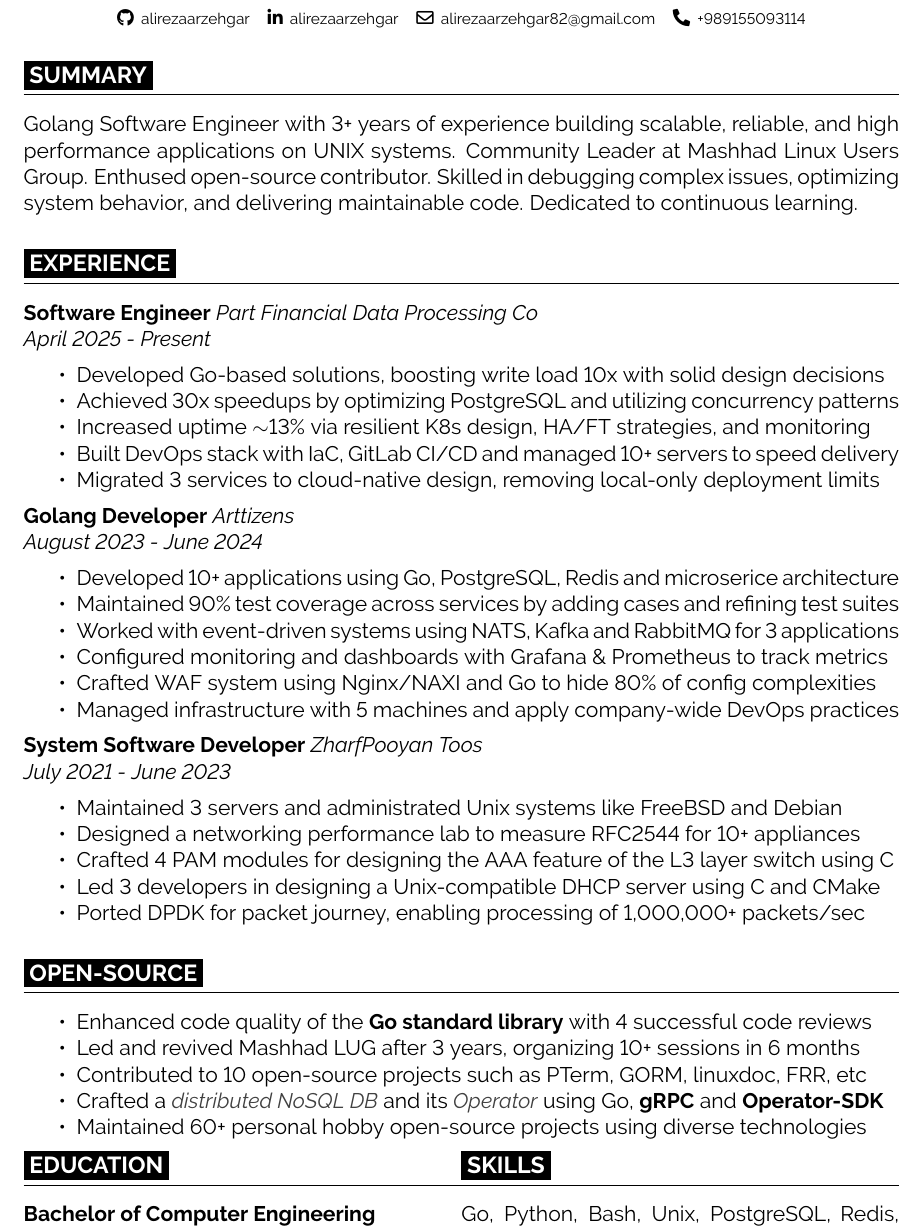
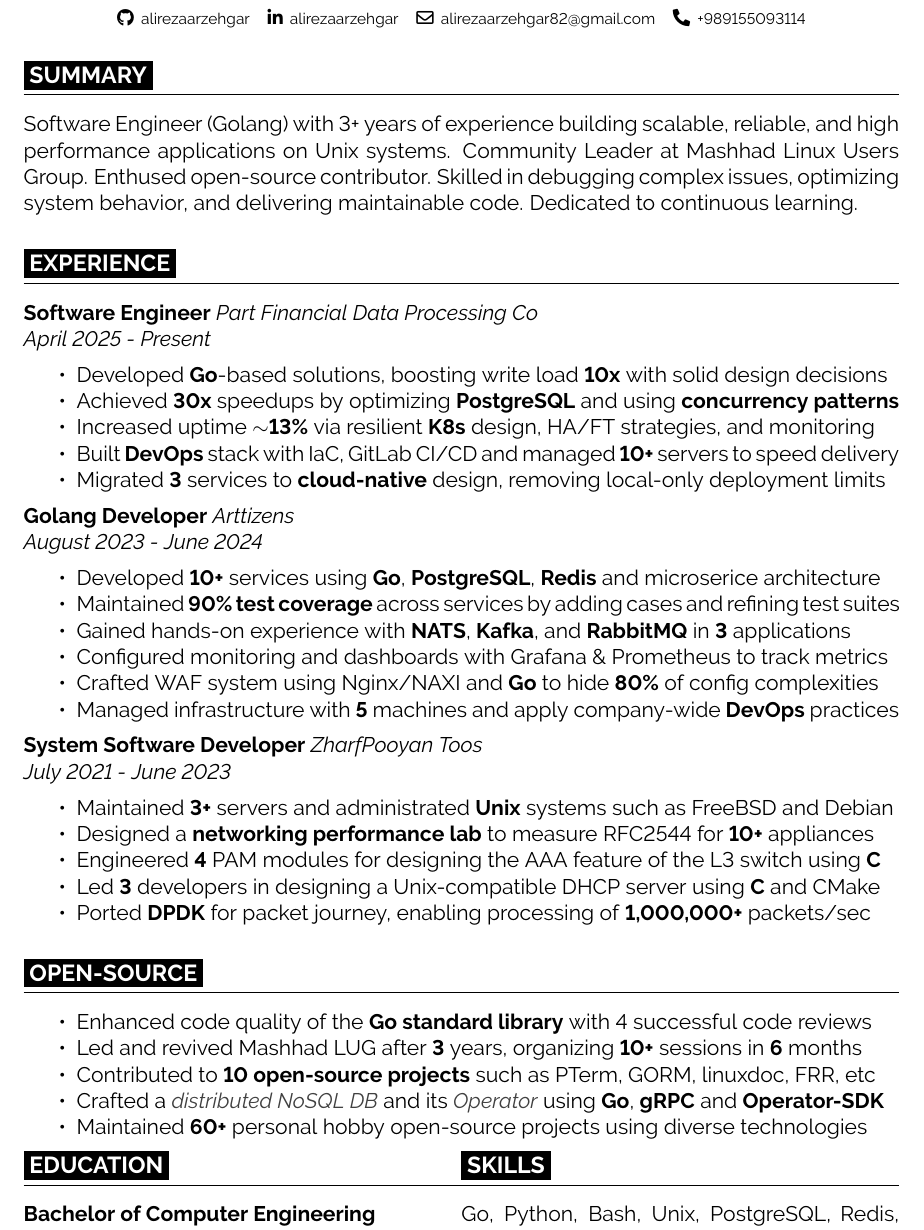
Before and after one commit to alirezaarzehgar/resume, a LaTeX CV (resume.tex): part of the page, cut so that both start at the same text. Compiled offline with pdfLaTeX.

Commit message:
tailored resume for snapp software engineer position customer retention team
Signed-off-by: Alireza Arzehgar <alirezaarzehgar82@gmail.com>

```diff
--- a/resume.tex
+++ b/resume.tex
@@ -18,8 +18,8 @@
 
 \cvsec{SUMMARY}
 
-Golang Software Engineer with 3+ years of experience building scalable,
-reliable, and high performance applications on UNIX systems.
+Software Engineer (Golang) with 3+ years of experience building scalable,
+reliable, and high performance applications on Unix systems.
 Community Leader at Mashhad Linux Users Group. Enthused open-source contributor.
 Skilled in debugging complex issues, optimizing system behavior, and delivering maintainable code.
 Dedicated to continuous learning.
@@ -31,11 +31,11 @@ Dedicated to continuous learning.
 \textit{April 2025 - Present}
 
 \begin{itemize}
-  \item Developed Go-based solutions, boosting write load 10x with solid design decisions
-  \item Achieved 30x speedups by optimizing PostgreSQL and utilizing concurrency patterns
-  \item Increased uptime \(\sim \)13\% via resilient K8s design, HA/FT strategies, and monitoring
-  \item Built DevOps stack with IaC, GitLab CI/CD and managed 10+ servers to speed delivery
-  \item Migrated 3 services to cloud-native design, removing local-only deployment limits
+  \item Developed \textbf{Go}-based solutions, boosting write load \textbf{10x} with solid design decisions
+  \item Achieved \textbf{30x} speedups by optimizing \textbf{PostgreSQL} and using \textbf{concurrency patterns}
+  \item Increased uptime \textbf{\(\sim \)13\%} via resilient \textbf{K8s} design, HA/FT strategies, and monitoring
+  \item Built \textbf{DevOps} stack with IaC, GitLab CI/CD and managed \textbf{10+} servers to speed delivery
+  \item Migrated \textbf{3} services to \textbf{cloud-native} design, removing local-only deployment limits
 \end{itemize}
 
 \textbf{Golang Developer}
@@ -43,12 +43,12 @@ Dedicated to continuous learning.
 \textit{August 2023 - June 2024}
 
 \begin{itemize}
-  \item Developed 10+ applications using Go, PostgreSQL, Redis and microserice architecture
-  \item Maintained 90\% test coverage across services by adding cases and refining test suites
-  \item Worked with event-driven systems using NATS, Kafka and RabbitMQ for 3 applications
+  \item Developed \textbf{10+} services using \textbf{Go}, \textbf{PostgreSQL}, \textbf{Redis} and microserice architecture
+  \item Maintained \textbf{90\% test coverage} across services by adding cases and refining test suites
+  \item Gained hands-on experience with \textbf{NATS}, \textbf{Kafka}, and \textbf{RabbitMQ} in \textbf{3} applications
   \item Configured monitoring and dashboards with Grafana \& Prometheus to track metrics
-  \item Crafted WAF system using Nginx/NAXI and Go to hide 80\% of config complexities
-  \item Managed infrastructure with 5 machines and apply company-wide DevOps practices
+  \item Crafted WAF system using Nginx/NAXI and \textbf{Go} to hide \textbf{80\%} of config complexities
+  \item Managed infrastructure with \textbf{5} machines and apply company-wide \textbf{DevOps} practices
 \end{itemize}
 
 \textbf{System Software Developer}
@@ -56,22 +56,22 @@ Dedicated to continuous learning.
 \textit{July 2021 - June 2023}
 
 \begin{itemize}
-  \item Maintained 3 servers and administrated Unix systems like FreeBSD and Debian
-  \item Designed a networking performance lab to measure RFC2544 for 10+ appliances
-  \item Crafted 4 PAM modules for designing the AAA feature of the L3 layer switch using C
-  \item Led 3 developers in designing a Unix-compatible DHCP server using C and CMake
-  \item Ported DPDK for packet journey, enabling processing of 1,000,000+ packets/sec
+  \item Maintained \textbf{3+} servers and administrated \textbf{Unix} systems such as FreeBSD and Debian
+  \item Designed a \textbf{networking performance lab} to measure RFC2544 for \textbf{10+} appliances
+  \item Engineered \textbf{4} PAM modules for designing the AAA feature of the L3 switch using \textbf{C}
+  \item Led \textbf{3} developers in designing a Unix-compatible DHCP server using \textbf{C} and CMake
+  \item Ported \textbf{DPDK} for packet journey, enabling processing of \textbf{1,000,000+} packets/sec
 \end{itemize}
 
 \cvsec{OPEN-SOURCE}
 \begin{itemize}
   \item Enhanced code quality of the \textbf{Go standard library} with 4 successful code reviews
-  \item Led and revived Mashhad LUG after 3 years, organizing 10+ sessions in 6 months
-  \item Contributed to 10 open-source projects such as PTerm, GORM, linuxdoc, FRR, etc
+  \item Led and revived Mashhad LUG after \textbf{3} years, organizing \textbf{10+} sessions in \textbf{6} months
+  \item Contributed to \textbf{10 open-source projects} such as PTerm, GORM, linuxdoc, FRR, etc
   \item Crafted a \textit{\href{https://github.com/alirezaarzehgar/writy}{\color{darkgray} distributed NoSQL DB}}
   and its \textit{\href{https://github.com/alirezaarzehgar/writy-operator}{\color{darkgray} Operator}}
-  using Go, \textbf{gRPC} and \textbf{Operator-SDK}
-  \item Maintained 60+ personal hobby open-source projects using diverse technologies
+  using \textbf{Go}, \textbf{gRPC} and \textbf{Operator-SDK}
+  \item Maintained \textbf{60+} personal hobby open-source projects using diverse technologies
 \end{itemize}
 
 \begin{minipage}{\textwidth}
```
